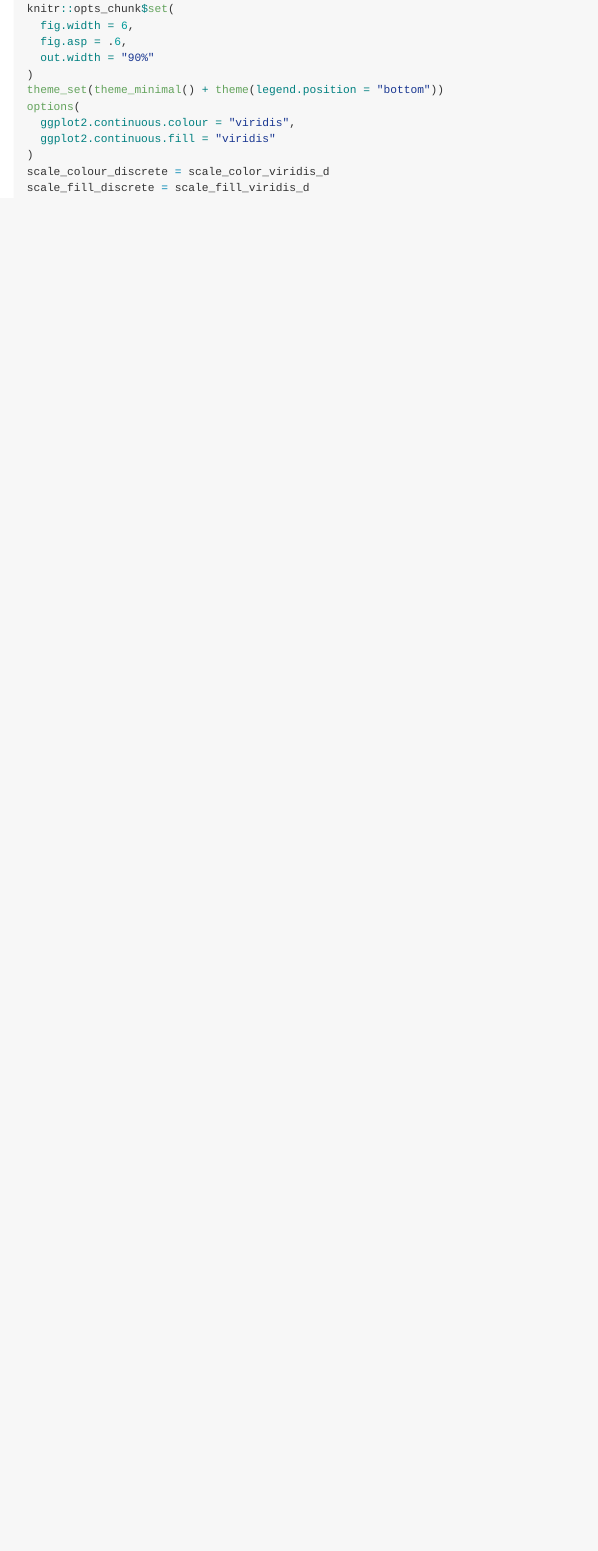
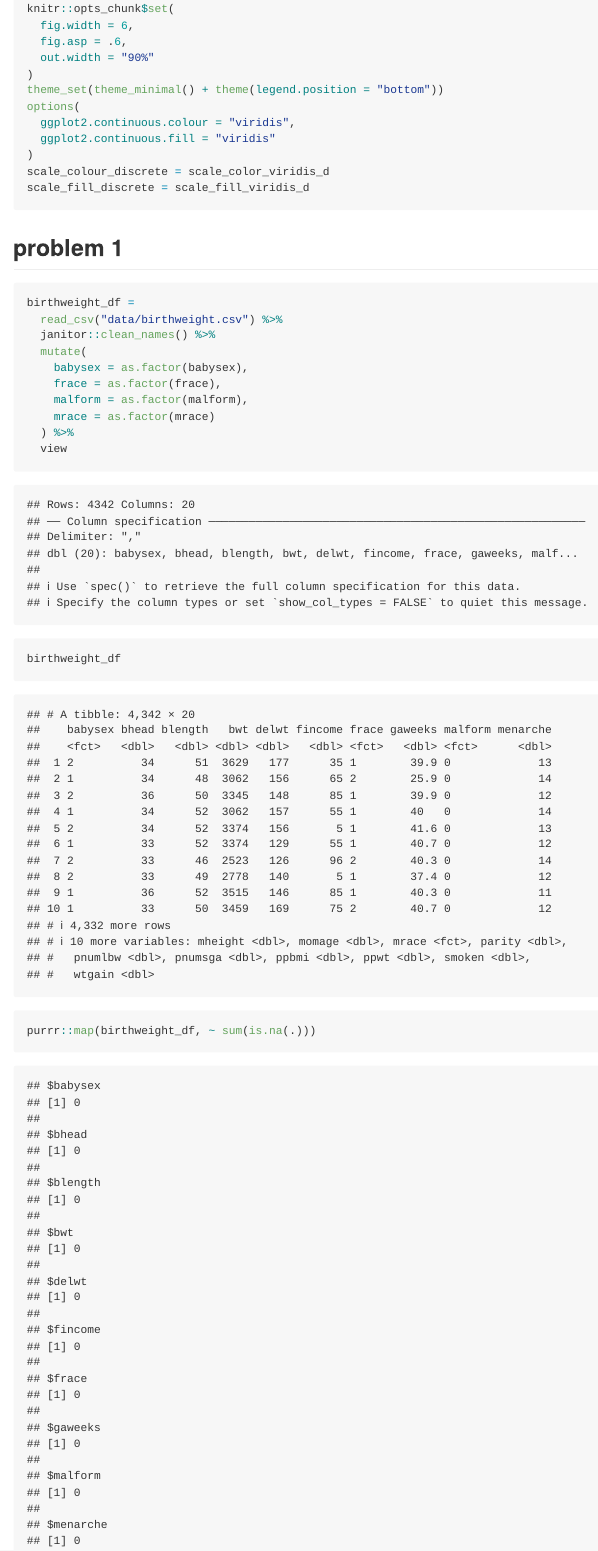
Before and after one commit to MarionetteSHF/p8105_hw6_ajg2202, an R Markdown document (p8105_hw6_hs3239.Rmd): the page in a window 1100 px wide, from 570 px down. Rendered offline with R 4.5, knitr and Pandoc, with nearby package versions; column names are cleaned by a stand-in for the janitor package.

Commit message:
cleaning and factoring variable

````diff
--- a/p8105_hw6_hs3239.Rmd
+++ b/p8105_hw6_hs3239.Rmd
@@ -27,9 +27,20 @@ scale_fill_discrete = scale_fill_viridis_d
 
 ```
 
-
+## problem 1
 ```{r}
-
+birthweight_df =
+  read_csv("data/birthweight.csv") %>%
+  janitor::clean_names() %>%
+  mutate(
+    babysex = as.factor(babysex),
+    frace = as.factor(frace),
+    malform = as.factor(malform),
+    mrace = as.factor(mrace)
+  ) %>%
+  view
+birthweight_df
+purrr::map(birthweight_df, ~ sum(is.na(.)))
 
 ```
 
````
Also changed, not shown: p8105_hw6_hs3239.md.
